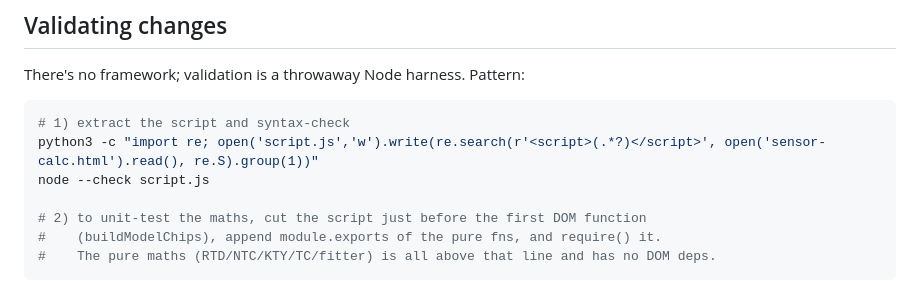
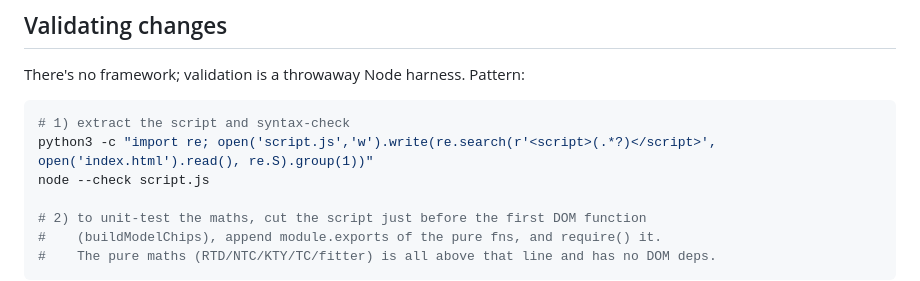
Before and after one commit to Majklzbastlirny/Majklzbastlirny.github.io, a Markdown page: sensorcalc/CLAUDE.md, the part around the change. Drawn GitHub-style.

````diff
--- a/sensorcalc/CLAUDE.md
+++ b/sensorcalc/CLAUDE.md
@@ -104,7 +104,7 @@ There's no framework; validation is a throwaway Node harness. Pattern:
 
 ```bash
 # 1) extract the script and syntax-check
-python3 -c "import re; open('script.js','w').write(re.search(r'<script>(.*?)</script>', open('sensor-calc.html').read(), re.S).group(1))"
+python3 -c "import re; open('script.js','w').write(re.search(r'<script>(.*?)</script>', open('index.html').read(), re.S).group(1))"
 node --check script.js
 
 # 2) to unit-test the maths, cut the script just before the first DOM function
````
Also changed, not shown: CLAUDE.md (+7 -1 lines).
